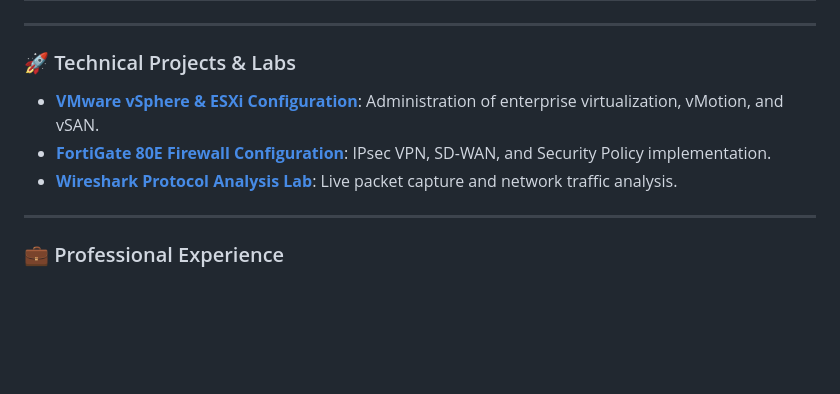
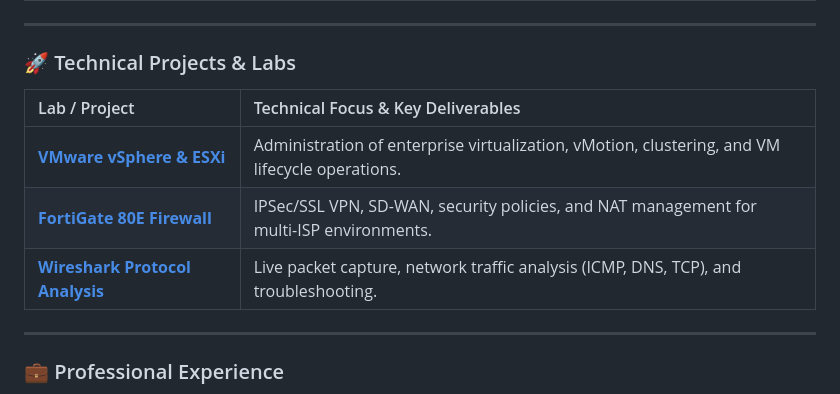
Before and after one commit to mmmahen/Mahendran_portfolio, a Markdown page: PROFILE_README.md, the part around the change. GitHub-like rendering; blank space fills up the shorter version.

Commit message:
style: align Technical Projects with Core Competencies layout

```diff
--- a/PROFILE_README.md
+++ b/PROFILE_README.md
@@ -19,9 +19,12 @@ System Administrator with **15+ years of experience** in enterprise IT infrastru
 ---
 
 ### 🚀 Technical Projects & Labs
-- **[VMware vSphere & ESXi Configuration](https://github.com/mmmahen/vmware-esxi-config)**: Administration of enterprise virtualization, vMotion, and vSAN.
-- **[FortiGate 80E Firewall Configuration](https://github.com/mmmahen/fortigate-80e-config)**: IPsec VPN, SD-WAN, and Security Policy implementation.
-- **[Wireshark Protocol Analysis Lab](https://github.com/mmmahen/wireshark-capture-lab)**: Live packet capture and network traffic analysis.
+
+| Lab / Project | Technical Focus & Key Deliverables |
+| :--- | :--- |
+| **[VMware vSphere & ESXi](https://github.com/mmmahen/vmware-esxi-config)** | Administration of enterprise virtualization, vMotion, clustering, and VM lifecycle operations. |
+| **[FortiGate 80E Firewall](https://github.com/mmmahen/fortigate-80e-config)** | IPSec/SSL VPN, SD-WAN, security policies, and NAT management for multi-ISP environments. |
+| **[Wireshark Protocol Analysis](https://github.com/mmmahen/wireshark-capture-lab)** | Live packet capture, network traffic analysis (ICMP, DNS, TCP), and troubleshooting. |
 
 ---
 
```
